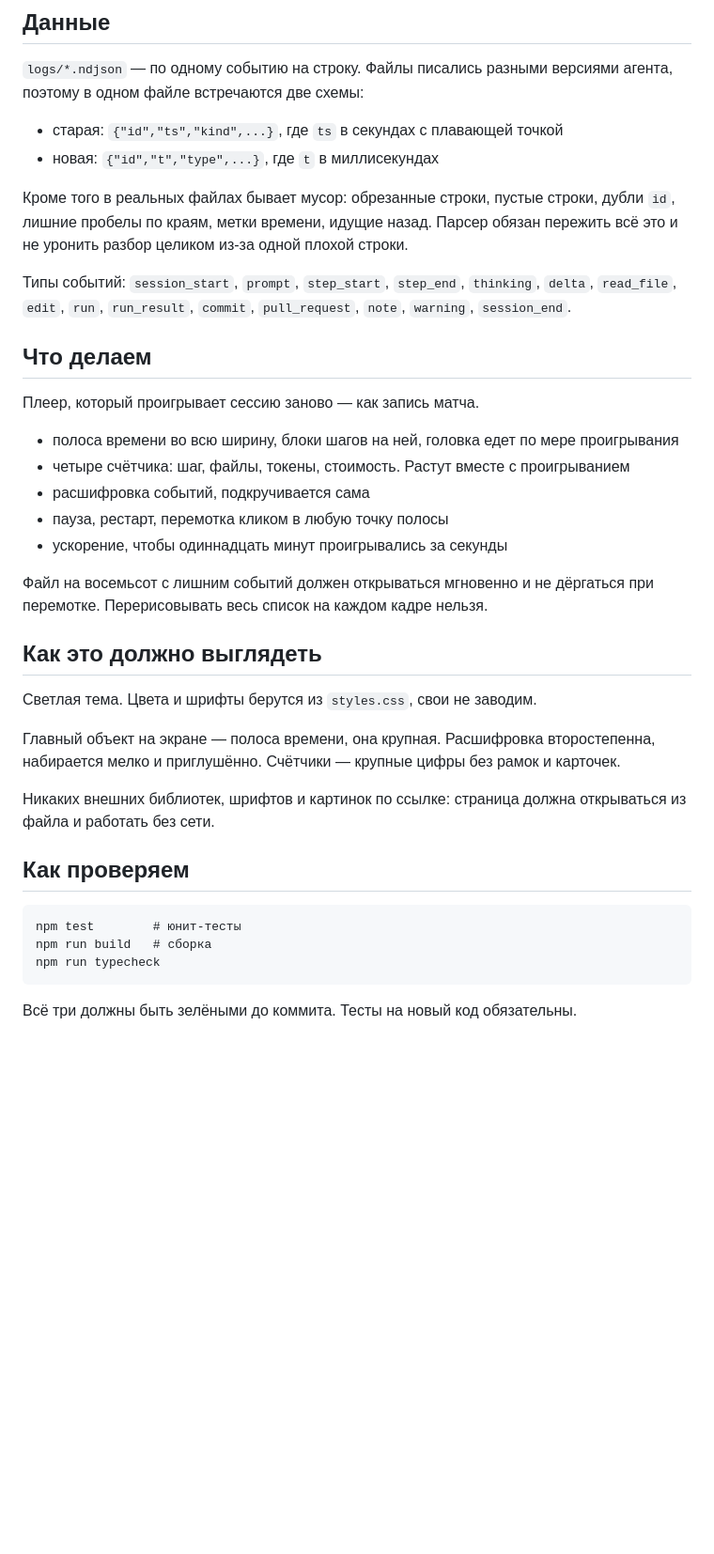
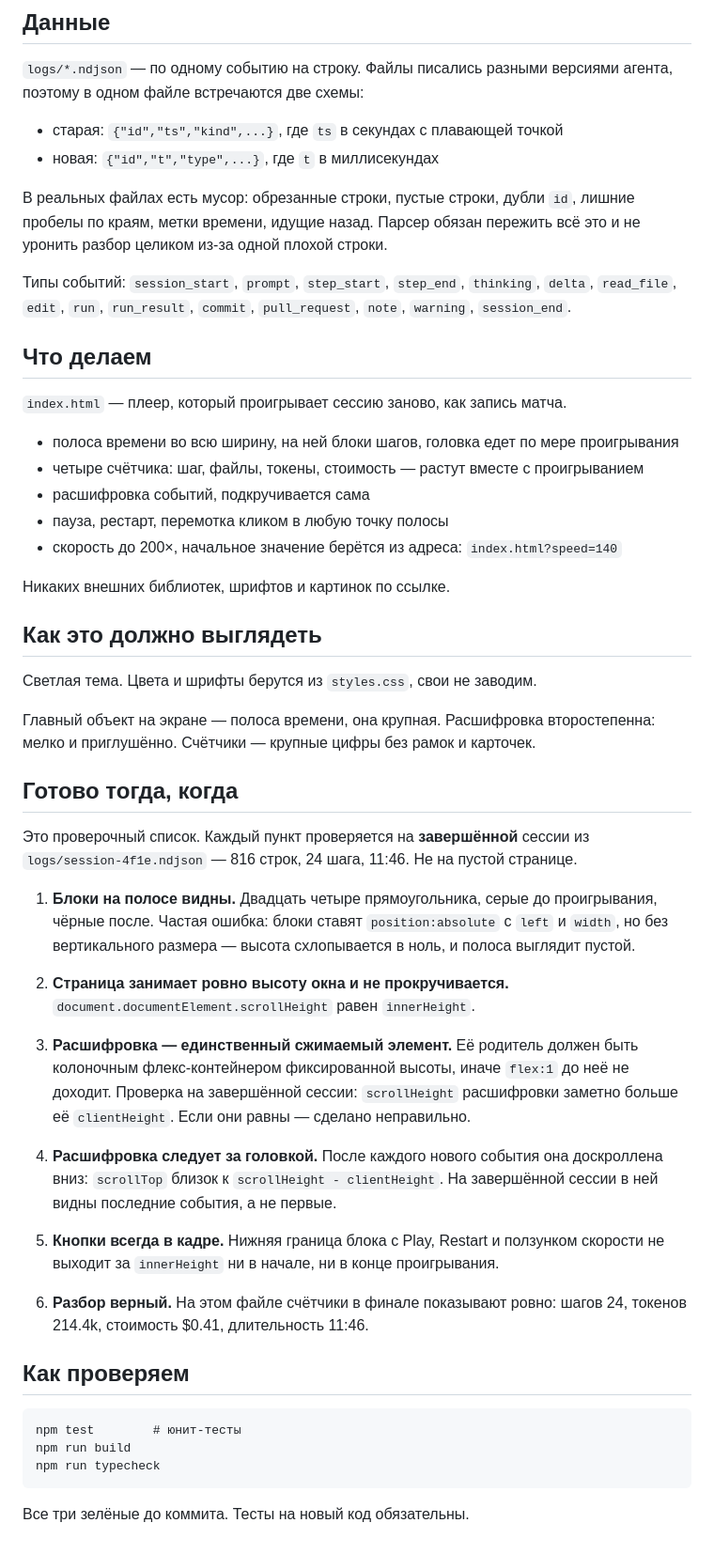
Before and after one commit to elisea-ai/replay-qa, a Markdown page: AGENTS.md, the part around the change. Shown at 94% size. Rendered like a GitHub page; blank space fills up the shorter version.

Commit message:
AGENTS.md: definition of done for the player

````diff
--- a/AGENTS.md
+++ b/AGENTS.md
@@ -10,9 +10,9 @@
 - старая: `{"id","ts","kind",...}`, где `ts` в секундах с плавающей точкой
 - новая: `{"id","t","type",...}`, где `t` в миллисекундах
 
-Кроме того в реальных файлах бывает мусор: обрезанные строки, пустые строки,
-дубли `id`, лишние пробелы по краям, метки времени, идущие назад. Парсер обязан
-пережить всё это и не уронить разбор целиком из-за одной плохой строки.
+В реальных файлах есть мусор: обрезанные строки, пустые строки, дубли `id`,
+лишние пробелы по краям, метки времени, идущие назад. Парсер обязан пережить
+всё это и не уронить разбор целиком из-за одной плохой строки.
 
 Типы событий: `session_start`, `prompt`, `step_start`, `step_end`, `thinking`,
 `delta`, `read_file`, `edit`, `run`, `run_result`, `commit`, `pull_request`,
@@ -20,33 +20,57 @@
 
 ## Что делаем
 
-Плеер, который проигрывает сессию заново — как запись матча.
+`index.html` — плеер, который проигрывает сессию заново, как запись матча.
 
-- полоса времени во всю ширину, блоки шагов на ней, головка едет по мере проигрывания
-- четыре счётчика: шаг, файлы, токены, стоимость. Растут вместе с проигрыванием
+- полоса времени во всю ширину, на ней блоки шагов, головка едет по мере проигрывания
+- четыре счётчика: шаг, файлы, токены, стоимость — растут вместе с проигрыванием
 - расшифровка событий, подкручивается сама
 - пауза, рестарт, перемотка кликом в любую точку полосы
-- ускорение, чтобы одиннадцать минут проигрывались за секунды
+- скорость до 200×, начальное значение берётся из адреса: `index.html?speed=140`
 
-Файл на восемьсот с лишним событий должен открываться мгновенно и не дёргаться
-при перемотке. Перерисовывать весь список на каждом кадре нельзя.
+Никаких внешних библиотек, шрифтов и картинок по ссылке.
 
 ## Как это должно выглядеть
 
 Светлая тема. Цвета и шрифты берутся из `styles.css`, свои не заводим.
 
-Главный объект на экране — полоса времени, она крупная. Расшифровка второстепенна,
-набирается мелко и приглушённо. Счётчики — крупные цифры без рамок и карточек.
+Главный объект на экране — полоса времени, она крупная. Расшифровка
+второстепенна: мелко и приглушённо. Счётчики — крупные цифры без рамок и карточек.
 
-Никаких внешних библиотек, шрифтов и картинок по ссылке: страница должна
-открываться из файла и работать без сети.
+## Готово тогда, когда
+
+Это проверочный список. Каждый пункт проверяется на **завершённой** сессии из
+`logs/session-4f1e.ndjson` — 816 строк, 24 шага, 11:46. Не на пустой странице.
+
+1. **Блоки на полосе видны.** Двадцать четыре прямоугольника, серые до
+   проигрывания, чёрные после. Частая ошибка: блоки ставят `position:absolute`
+   с `left` и `width`, но без вертикального размера — высота схлопывается в ноль,
+   и полоса выглядит пустой.
+
+2. **Страница занимает ровно высоту окна и не прокручивается.**
+   `document.documentElement.scrollHeight` равен `innerHeight`.
+
+3. **Расшифровка — единственный сжимаемый элемент.** Её родитель должен быть
+   колоночным флекс-контейнером фиксированной высоты, иначе `flex:1` до неё не
+   доходит. Проверка на завершённой сессии: `scrollHeight` расшифровки заметно
+   больше её `clientHeight`. Если они равны — сделано неправильно.
+
+4. **Расшифровка следует за головкой.** После каждого нового события она
+   доскроллена вниз: `scrollTop` близок к `scrollHeight - clientHeight`.
+   На завершённой сессии в ней видны последние события, а не первые.
+
+5. **Кнопки всегда в кадре.** Нижняя граница блока с Play, Restart и ползунком
+   скорости не выходит за `innerHeight` ни в начале, ни в конце проигрывания.
+
+6. **Разбор верный.** На этом файле счётчики в финале показывают ровно:
+   шагов 24, токенов 214.4k, стоимость $0.41, длительность 11:46.
 
 ## Как проверяем
 
 ```
 npm test        # юнит-тесты
-npm run build   # сборка
+npm run build
 npm run typecheck
 ```
 
-Всё три должны быть зелёными до коммита. Тесты на новый код обязательны.
+Все три зелёные до коммита. Тесты на новый код обязательны.
````
